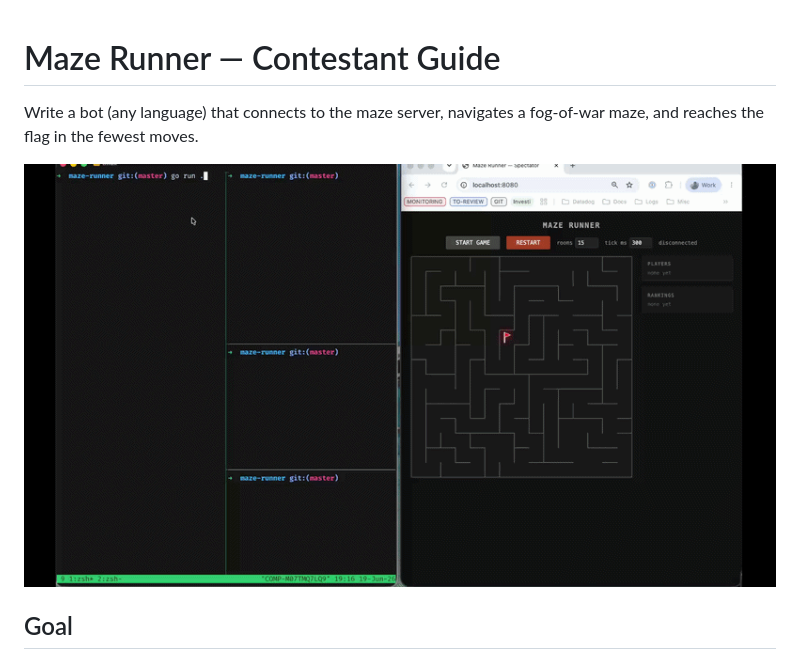
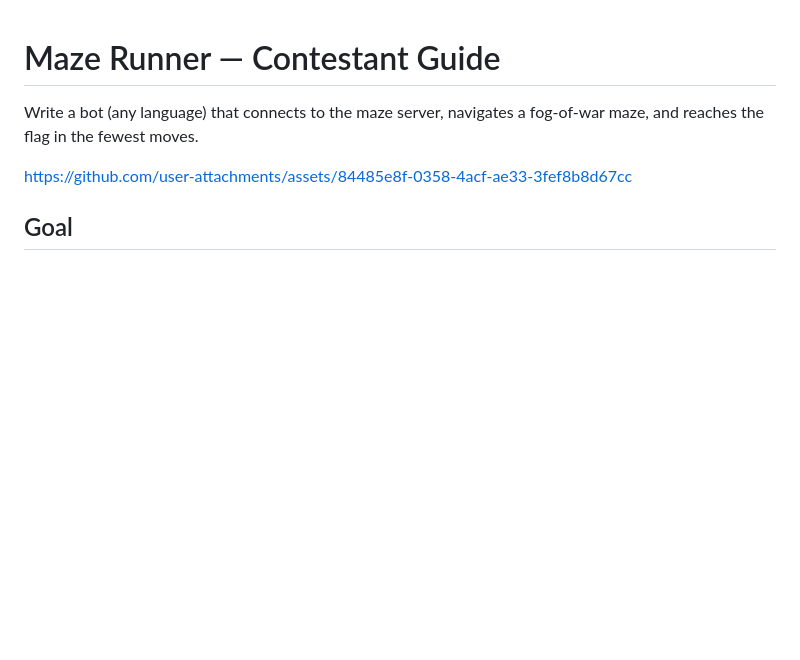
Before and after one commit to gnabyl/maze-racer, a Markdown page: README.md, the part around the change. Rendered like a GitHub page; blank space fills up the shorter version.

Commit message:
docs: demo

```diff
--- a/README.md
+++ b/README.md
@@ -3,7 +3,7 @@
 Write a bot (any language) that connects to the maze server, navigates a
 fog-of-war maze, and reaches the flag in the fewest moves.
 
-![demo](docs/demo.gif)
+https://github.com/user-attachments/assets/84485e8f-0358-4acf-ae33-3fef8b8d67cc
 
 ## Goal
 
```
